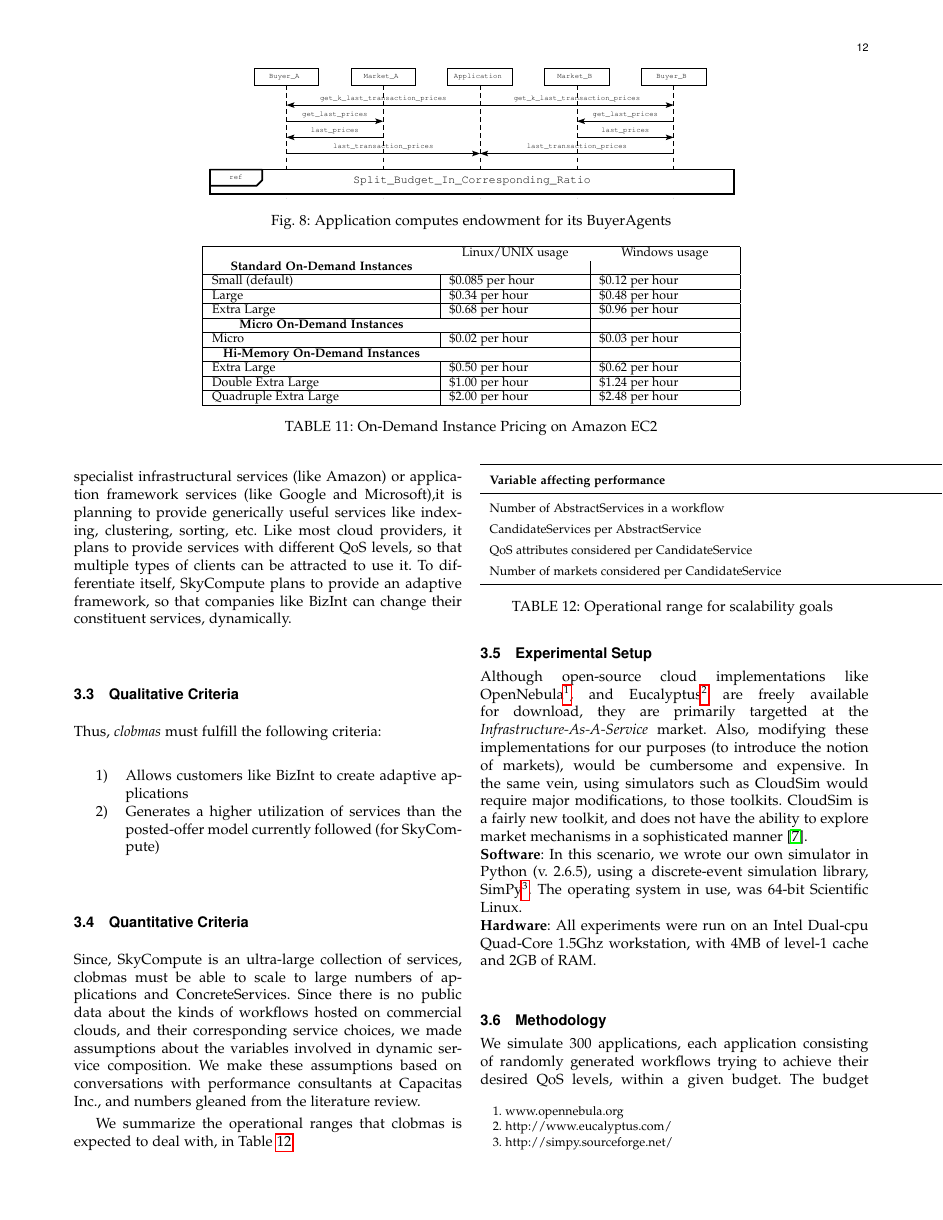
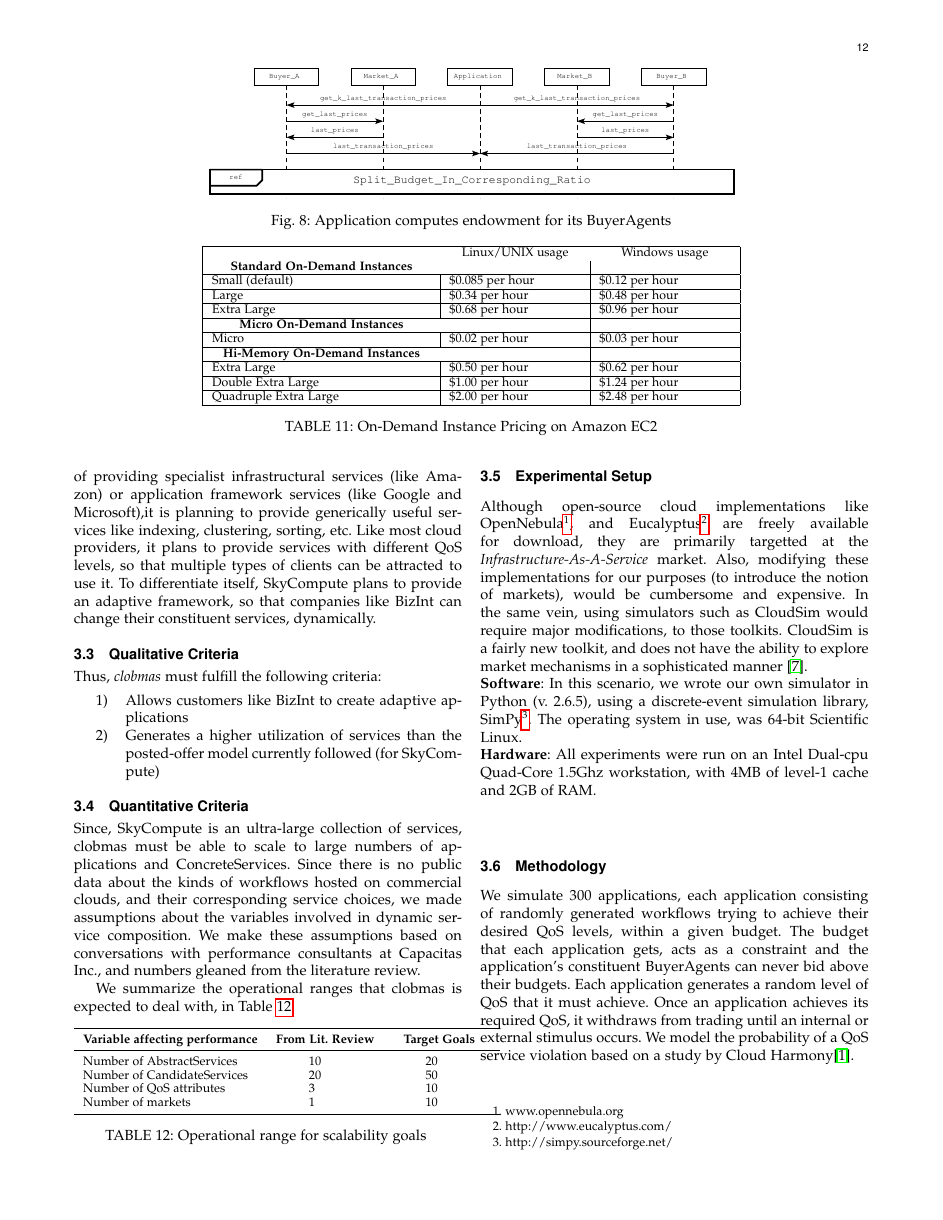
Before and after one commit to viveknallur/tse, a LaTeX paper (tse.tex): page 12 of 22. Compiled offline with pdfLaTeX.

Commit message:
More minor edits

```diff
--- a/tse.tex
+++ b/tse.tex
@@ -741,15 +741,15 @@ Since, SkyCompute is an ultra-large collection of services, clobmas must be able
 We summarize the operational ranges that clobmas is expected to deal with, in Table~\ref{tbl:scalability_targets}
 \begin{table}[H]
 \centering
-\renewcommand{\arraystretch}{1.5}
-\begin{tabular}{p{10cm}p{4cm}p{3cm}}
+%\renewcommand{\arraystretch}{1.5}
+\begin{tabular}{p{4cm}p{2.5cm}p{2cm}}
 	\toprule
 	\textbf{Variable affecting performance} & \textbf{From Lit. Review} & \textbf{Target Goals}\\
 	\midrule
-	Number of AbstractServices in a workflow & \hspace{1.8cm} 10 & \hspace{1.5cm} 20 \\
-	CandidateServices per AbstractService & \hspace{1.8cm} 20 & \hspace{1.5cm} 50 \\
-	QoS attributes considered per CandidateService & \hspace{1.8cm} 3 & \hspace{1.5cm} 10 \\
-	Number of markets considered per CandidateService & \hspace{1.8cm} 1 & \hspace{1.5cm} 10 \\
+	Number of AbstractServices & \hspace{0.75cm}10 & \hspace{0.5cm}20 \\
+	Number of CandidateServices  & \hspace{0.75cm}20 & \hspace{0.5cm}50 \\
+	Number of QoS attributes & \hspace{0.75cm}3 & \hspace{0.5cm}10 \\
+	Number of markets & \hspace{0.75cm}1 & \hspace{0.5cm}10 \\
 	\bottomrule
 \end{tabular}
 \caption{Operational range for scalability goals \label{tbl:scalability_targets}}
```
Also changed, not shown: tse.tex (10 more changed lines).
